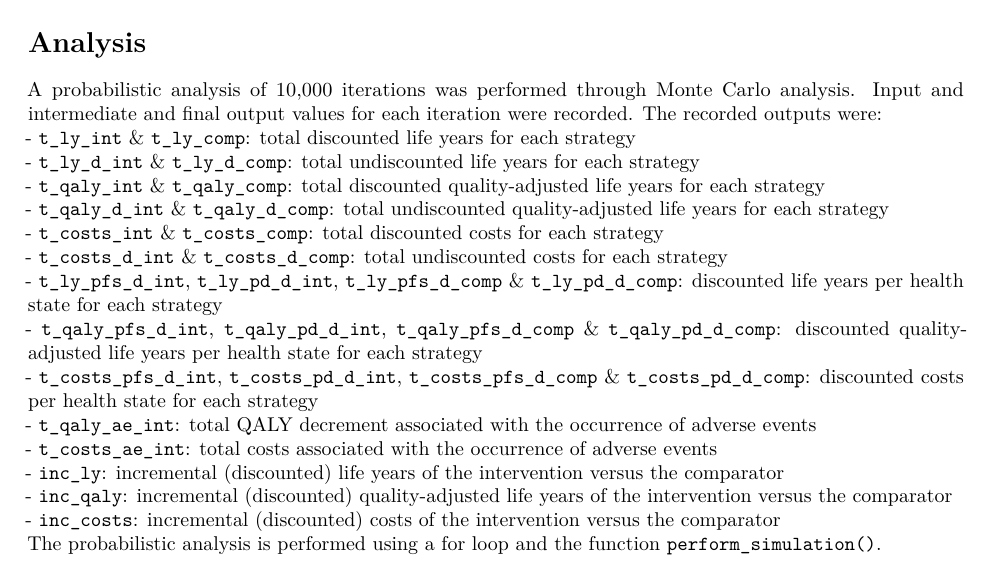
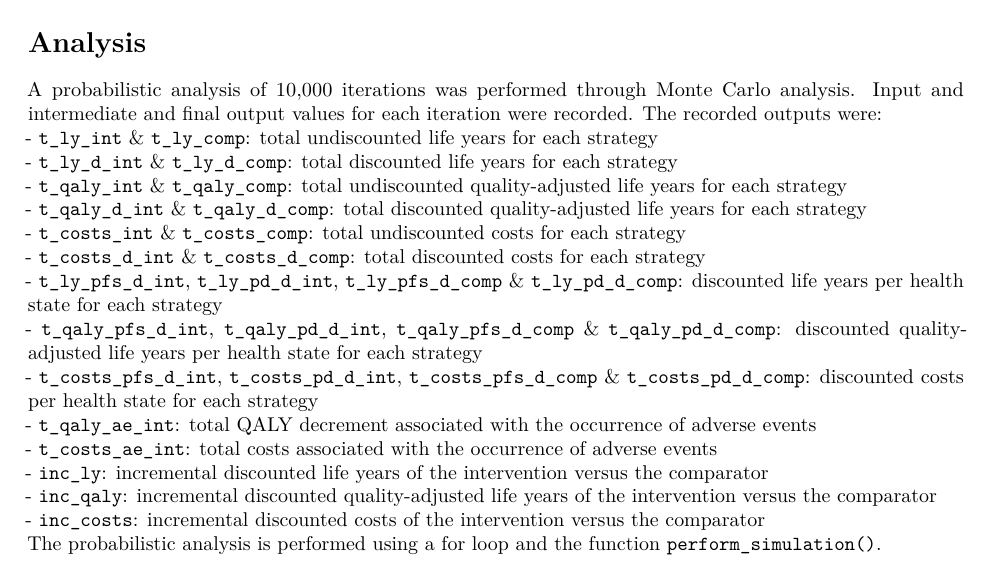
Before and after one commit to Xa4P/pacheck, an R Markdown document (vignettes/Appendix_A-HE_model_description.Rmd): part of page 3 of 6, cut so that both start at the same text. Rendered offline with R 4.5, knitr and Pandoc, then LaTeX, with nearby package versions.

Commit message:
corrected typo's (un)discounted

```diff
--- a/vignettes/Appendix_A-HE_model_description.Rmd
+++ b/vignettes/Appendix_A-HE_model_description.Rmd
@@ -88,20 +88,20 @@ The probabilistic model inputs were estimated based on the below-described distr
 
 # Analysis
 A probabilistic analysis of 10,000 iterations was performed through Monte Carlo analysis. Input and intermediate and final output values for each iteration were recorded. The recorded outputs were:
-- `t_ly_int` & `t_ly_comp`: total discounted life years for each strategy
-- `t_ly_d_int` & `t_ly_d_comp`: total undiscounted life years for each strategy
-- `t_qaly_int` & `t_qaly_comp`: total discounted quality-adjusted life years for each strategy
-- `t_qaly_d_int` & `t_qaly_d_comp`: total undiscounted quality-adjusted life years for each strategy
-- `t_costs_int` & `t_costs_comp`: total discounted costs for each strategy
-- `t_costs_d_int` & `t_costs_d_comp`: total undiscounted costs for each strategy
+- `t_ly_int` & `t_ly_comp`: total undiscounted life years for each strategy
+- `t_ly_d_int` & `t_ly_d_comp`: total discounted life years for each strategy
+- `t_qaly_int` & `t_qaly_comp`: total undiscounted quality-adjusted life years for each strategy
+- `t_qaly_d_int` & `t_qaly_d_comp`: total discounted quality-adjusted life years for each strategy
+- `t_costs_int` & `t_costs_comp`: total undiscounted costs for each strategy
+- `t_costs_d_int` & `t_costs_d_comp`: total discounted costs for each strategy
 - `t_ly_pfs_d_int`, `t_ly_pd_d_int`, `t_ly_pfs_d_comp` & `t_ly_pd_d_comp`: discounted life years per health state for each strategy
 - `t_qaly_pfs_d_int`, `t_qaly_pd_d_int`, `t_qaly_pfs_d_comp` & `t_qaly_pd_d_comp`: discounted quality-adjusted life years per health state for each strategy
 - `t_costs_pfs_d_int`, `t_costs_pd_d_int`, `t_costs_pfs_d_comp` & `t_costs_pd_d_comp`: discounted costs per health state for each strategy
 - `t_qaly_ae_int`: total QALY decrement associated with the occurrence of adverse events
 - `t_costs_ae_int`: total costs associated with the occurrence of adverse events
-- `inc_ly`: incremental (discounted) life years of the intervention versus the comparator
-- `inc_qaly`: incremental (discounted) quality-adjusted life years of the intervention versus the comparator
-- `inc_costs`: incremental (discounted) costs of the intervention versus the comparator
+- `inc_ly`: incremental discounted life years of the intervention versus the comparator
+- `inc_qaly`: incremental discounted quality-adjusted life years of the intervention versus the comparator
+- `inc_costs`: incremental discounted costs of the intervention versus the comparator
 The probabilistic analysis is performed using a for loop and the function `perform_simulation()`.
 
 # Results
```
